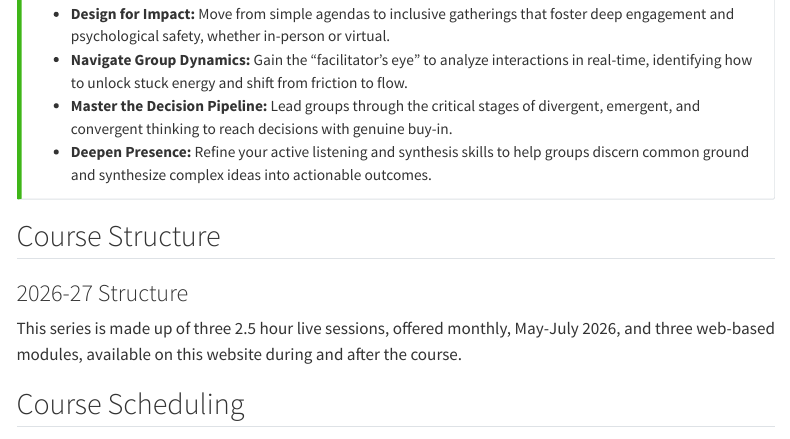
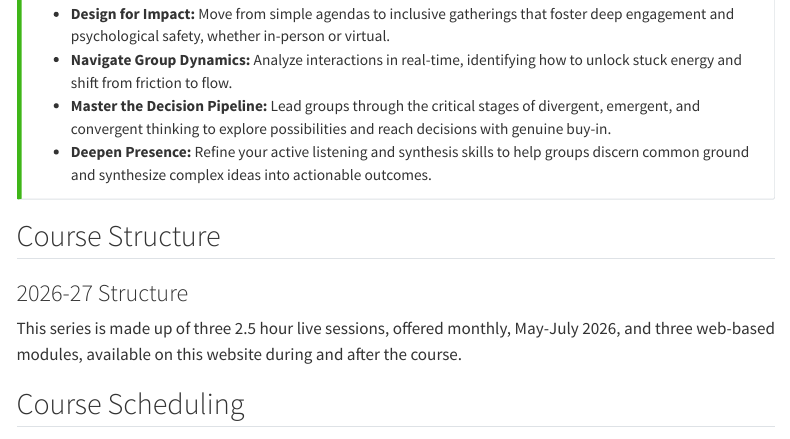
Before and after one commit to LegacyWorksGroup/inclusive-facilitation, a Quarto document (index.qmd): the page in a window 1100 px wide, from 350 px down. Rendered offline with R 4.5, knitr and Pandoc in place of Quarto, with nearby package versions; menus at the side of the page are left out.

Commit message:
Update index.qmd
minor edits

```diff
--- a/index.qmd
+++ b/index.qmd
@@ -16,8 +16,8 @@ The LegacyWorks Group Community of Practice is a space for developing the core c
 Through a blend of theory and hands-on practice, participants will learn to:
 
 - **Design for Impact:** Move from simple agendas to inclusive gatherings that foster deep engagement and psychological safety, whether in-person or virtual.
-- **Navigate Group Dynamics:** Gain the "facilitator’s eye" to analyze interactions in real-time, identifying how to unlock stuck energy and shift from friction to flow.
-- **Master the Decision Pipeline:** Lead groups through the critical stages of divergent, emergent, and convergent thinking to reach decisions with genuine buy-in.
+- **Navigate Group Dynamics:** Analyze interactions in real-time, identifying how to unlock stuck energy and shift from friction to flow.
+- **Master the Decision Pipeline:** Lead groups through the critical stages of divergent, emergent, and convergent thinking to explore possibilities and reach decisions with genuine buy-in.
 - **Deepen Presence:** Refine your active listening and synthesis skills to help groups discern common ground and synthesize complex ideas into actionable outcomes.
 
 :::
```
